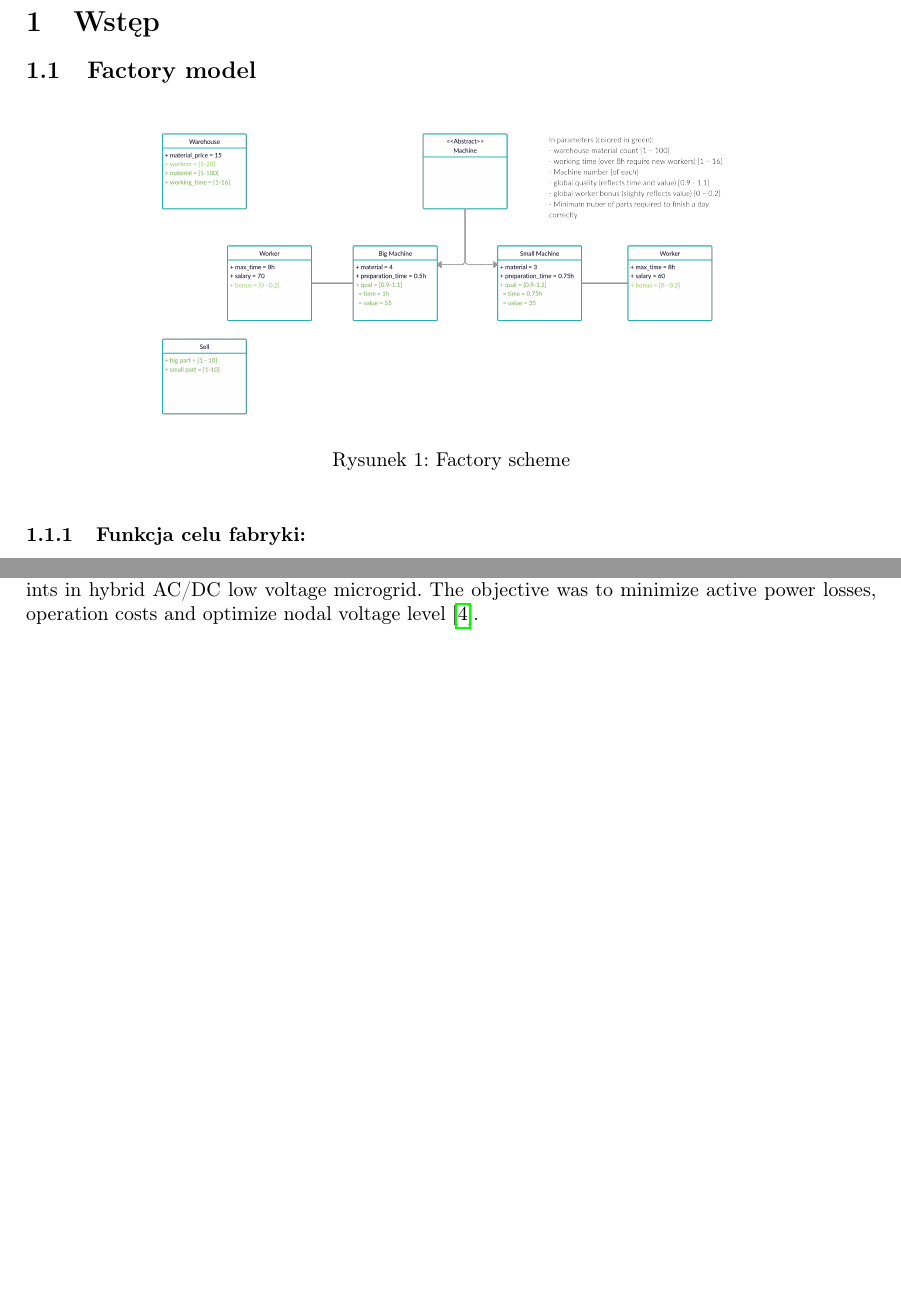
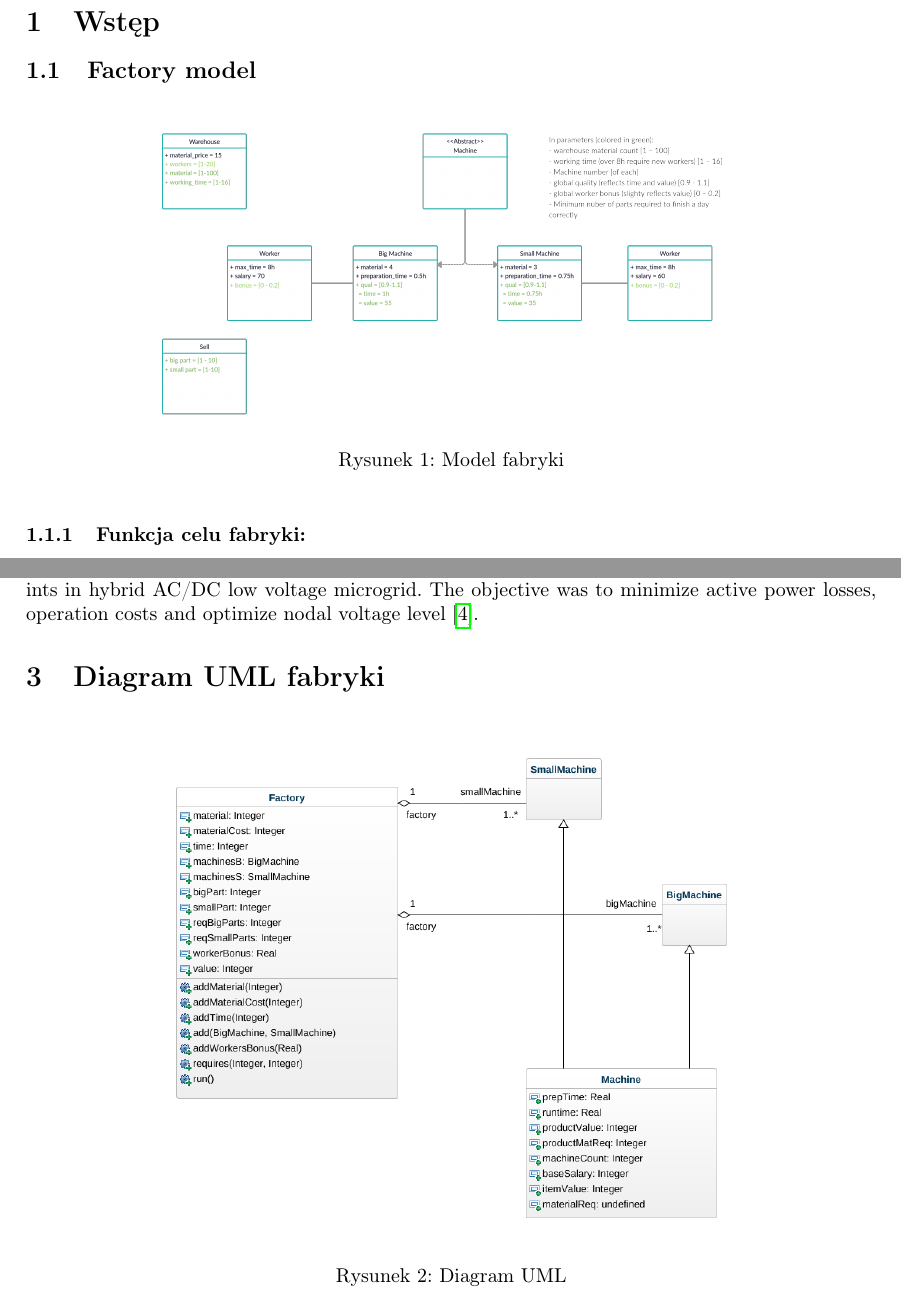
Before and after one commit to ArturBa/factory_optimization, a LaTeX document (Docs/final_raport/raport.tex): two parts of pages 3 and 5 of 6, joined at a grey line, cut so that both start at the same text, the shorter picture padded with empty space. Compiled offline with pdfLaTeX.

Commit message:
Add UML diagram

```diff
--- a/Docs/final_raport/raport.tex
+++ b/Docs/final_raport/raport.tex
@@ -38,7 +38,7 @@
 \begin{figure}[ht]
 \centering
 \includegraphics[width=.7\textwidth]{Factory_scheme.png}
-\caption{Factory scheme}
+\caption{Model fabryki}
 \end{figure}
 
 \subsubsection{Funkcja celu fabryki:}
@@ -151,6 +151,16 @@ This article is about the Artificial Immune System for solving the Capacitated V
 
 
 This article is about using Clonal Selection Algorithm in determining optimal operation points in hybrid AC/DC low voltage microgrid. The objective was to minimize active power losses, operation costs and optimize nodal voltage level \cite{rokicki}.
+
+
+
+\section{Diagram UML fabryki}
+\begin{figure}[ht]
+\centering
+\includegraphics[width=.7\textwidth]{UML_Model.png}
+\caption{Diagram UML}
+\end{figure}
+
 \newpage
 \printbibliography
 
```
Also changed, not shown: Docs/UML.md (added, +2 -0 lines), Docs/LiteratureOverview.md (renamed from Docs/lit_ov.md), Docs/README.md, Docs/final_raport/raport.pdf, Docs/img/UML_Model.png (added).
